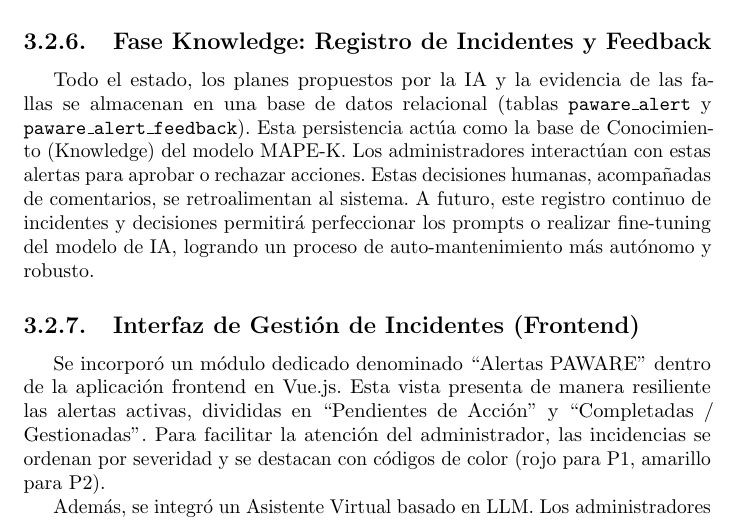
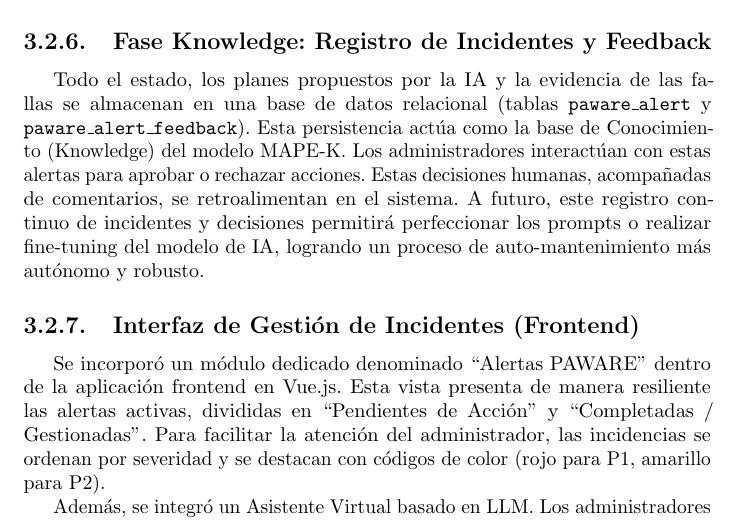
Before and after one commit to portalasig-microservices/portalasig-teg, a LaTeX document (teg/main.tex, which reads teg/chapters/teg-c3.tex): part of page 34 of 44, cut so that both start at the same text. Compiled offline with pdfLaTeX.

Commit message:
fix(teg): corrige gramatica en C3.2.5 retroalimentan en el sistema

```diff
--- a/teg/chapters/teg-c3.tex
+++ b/teg/chapters/teg-c3.tex
@@ -730,7 +730,7 @@ almacenan en una base de datos relacional (tablas \texttt{paware\_alert} y
 \texttt{paware\_alert\_feedback}). Esta persistencia actúa como la base de
 Conocimiento (Knowledge) del modelo MAPE-K. Los administradores interactúan con
 estas alertas para aprobar o rechazar acciones. Estas decisiones humanas,
-acompañadas de comentarios, se retroalimentan al sistema. A futuro, este registro
+acompañadas de comentarios, se retroalimentan en el sistema. A futuro, este registro
 continuo de incidentes y decisiones permitirá perfeccionar los prompts o realizar
 fine-tuning del modelo de IA, logrando un proceso de auto-mantenimiento más
 autónomo y robusto.
```
